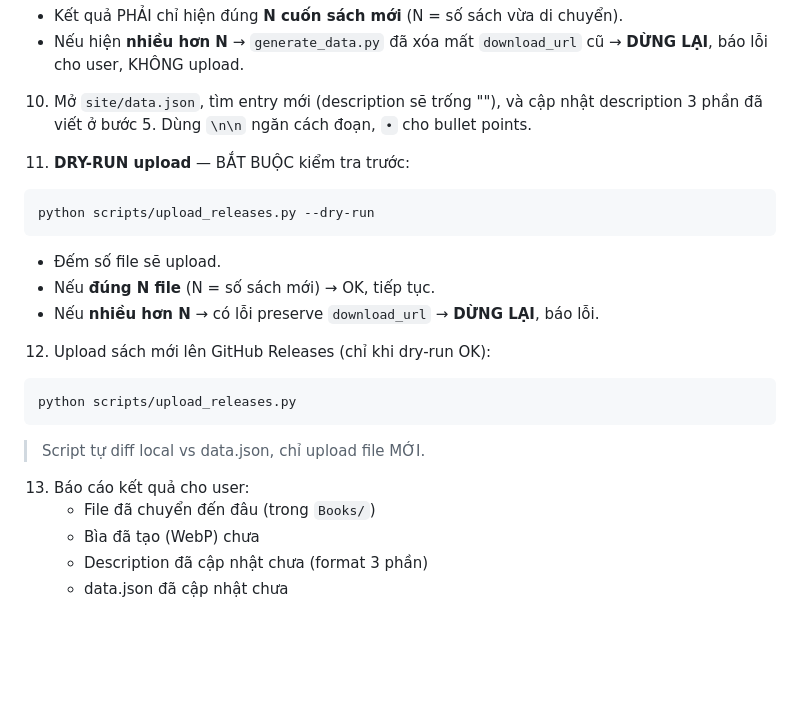
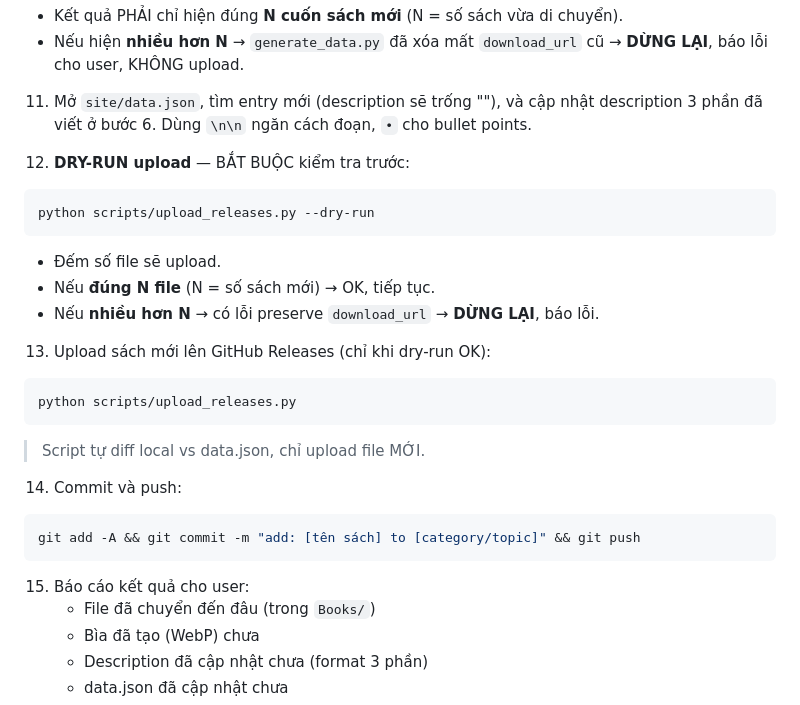
Before and after one commit to Patruxs/My-Bookshelves, a Markdown page: .agents/workflows/auto-organize.md, the part around one of its changes. Rendered like a GitHub page; blank space fills up the shorter version.

````diff
--- a/.agents/workflows/auto-organize.md
+++ b/.agents/workflows/auto-organize.md
@@ -74,9 +95,9 @@ python -c "import json; data=json.load(open('site/data.json','r',encoding='utf-8
 - Kết quả PHẢI chỉ hiện đúng **N cuốn sách mới** (N = số sách vừa di chuyển).
 - Nếu hiện **nhiều hơn N** → `generate_data.py` đã xóa mất `download_url` cũ → **DỪNG LẠI**, báo lỗi cho user, KHÔNG upload.
 
-10. Mở `site/data.json`, tìm entry mới (description sẽ trống ""), và cập nhật description 3 phần đã viết ở bước 5. Dùng `\n\n` ngăn cách đoạn, `•` cho bullet points.
+11. Mở `site/data.json`, tìm entry mới (description sẽ trống ""), và cập nhật description 3 phần đã viết ở bước 6. Dùng `\n\n` ngăn cách đoạn, `•` cho bullet points.
 
-11. **DRY-RUN upload** — BẮT BUỘC kiểm tra trước:
+12. **DRY-RUN upload** — BẮT BUỘC kiểm tra trước:
 
 ```bash
 python scripts/upload_releases.py --dry-run
@@ -86,7 +107,7 @@ python scripts/upload_releases.py --dry-run
 - Nếu **đúng N file** (N = số sách mới) → OK, tiếp tục.
 - Nếu **nhiều hơn N** → có lỗi preserve `download_url` → **DỪNG LẠI**, báo lỗi.
 
-12. Upload sách mới lên GitHub Releases (chỉ khi dry-run OK):
+13. Upload sách mới lên GitHub Releases (chỉ khi dry-run OK):
 
 ```bash
 python scripts/upload_releases.py
@@ -94,7 +115,13 @@ python scripts/upload_releases.py
 
 > Script tự diff local vs data.json, chỉ upload file MỚI.
 
-13. Báo cáo kết quả cho user:
+14. Commit và push:
+
+```bash
+git add -A && git commit -m "add: [tên sách] to [category/topic]" && git push
+```
+
+15. Báo cáo kết quả cho user:
     - File đã chuyển đến đâu (trong `Books/`)
     - Bìa đã tạo (WebP) chưa
     - Description đã cập nhật chưa (format 3 phần)
````
Also changed, not shown: other parts of .agents/workflows/auto-organize.md (+29 -8 lines), .agents/rules/my-bookshelves.md (+1 -1 lines), 1 other file.
